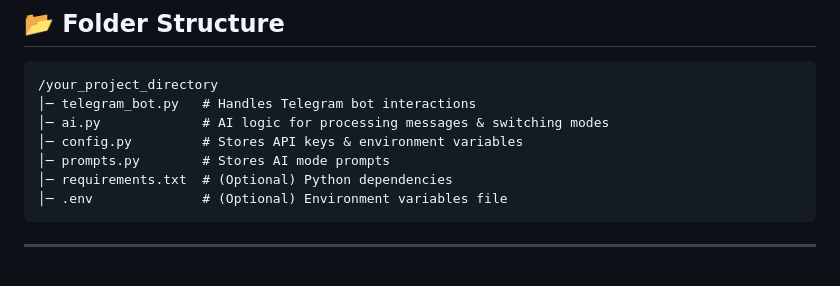
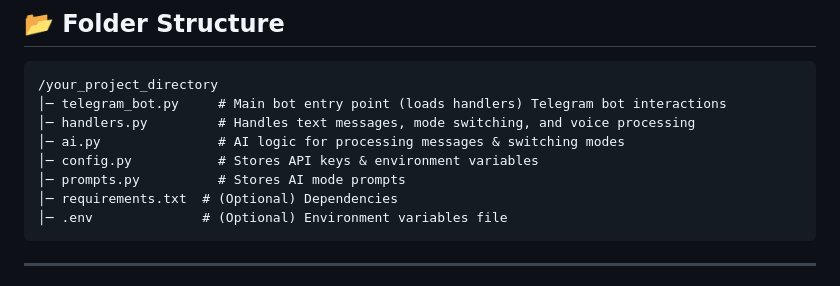
Before and after one commit to yanyan-huang/AI-powered-Learning-Companion, a Markdown page: README.md, the part around the change. Drawn GitHub-style.

````diff
--- a/README.md
+++ b/README.md
@@ -29,11 +29,12 @@ This **AI-powered learning companion** provides **mentorship, tutoring, and mock
 ## 📂 **Folder Structure**
 ```
 /your_project_directory
-│─ telegram_bot.py   # Handles Telegram bot interactions
-│─ ai.py             # AI logic for processing messages & switching modes
-│─ config.py         # Stores API keys & environment variables
-│─ prompts.py        # Stores AI mode prompts
-│─ requirements.txt  # (Optional) Python dependencies
+│─ telegram_bot.py     # Main bot entry point (loads handlers) Telegram bot interactions
+│─ handlers.py         # Handles text messages, mode switching, and voice processing
+│─ ai.py               # AI logic for processing messages & switching modes
+│─ config.py           # Stores API keys & environment variables
+│─ prompts.py          # Stores AI mode prompts
+│─ requirements.txt  # (Optional) Dependencies
 │─ .env              # (Optional) Environment variables file
 ```
 
````
